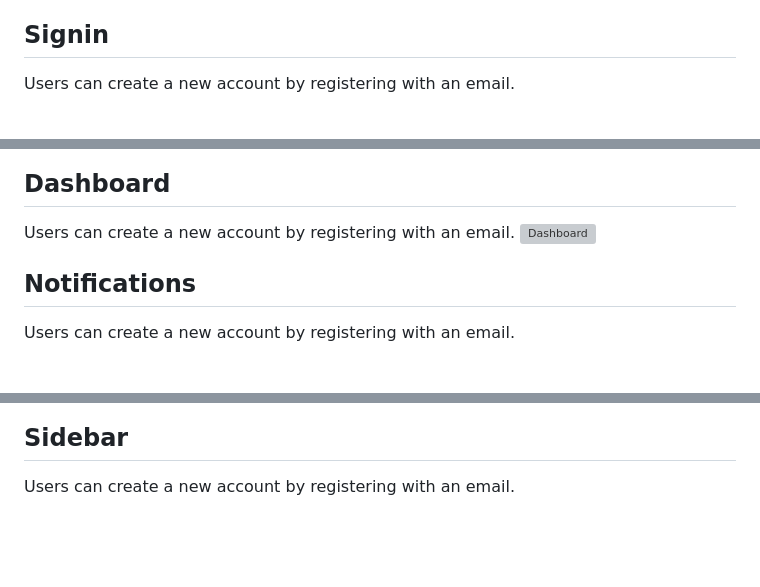
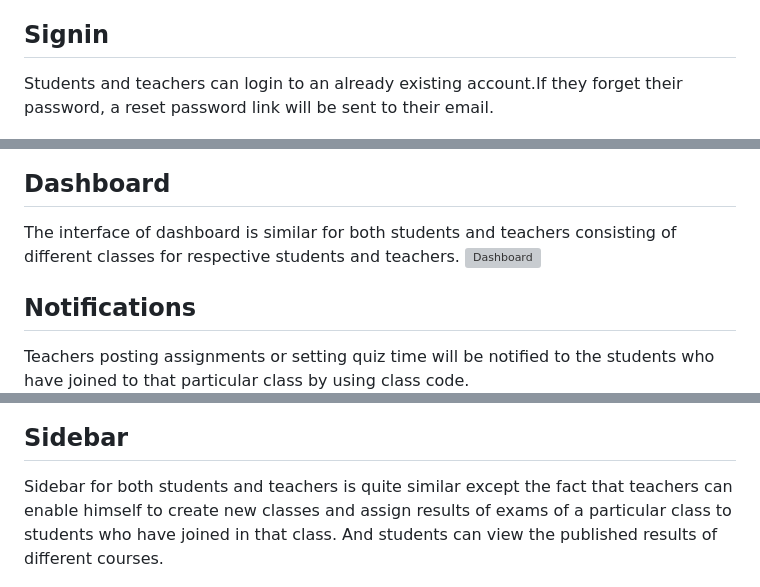
Before and after one commit to nfpranta/CUET-Virtual-Classroom, a Markdown page: README.md, 3 parts joined by grey strips. GitHub-like rendering; blank space fills up the shorter version; grey boxes are pictures that could not be loaded.

```diff
--- a/README.md
+++ b/README.md
@@ -61,20 +61,20 @@
 - [Comment](#comment)
 
 ## Signin
-Users can create a new account by registering with an email.
+Students and teachers can login to an already existing account.If they forget their password, a reset password link will be sent to their email.
 
 ![Signin](demoImages/signin1.jpg)     ![Signin](demoImages/signin2.png)
 
 ## Dashboard
-Users can create a new account by registering with an email.
+The interface of dashboard is similar for both students and teachers consisting of different classes for respective students and teachers.
 ![Dashboard](demoImages/dashboard.png)
 
 ## Notifications
-Users can create a new account by registering with an email.
+Teachers posting assignments or setting quiz time will be notified to the students who have joined to that particular class by using class code.
 ![Notifications](demoImages/notifications.png)
 
 ## Sidebar
-Users can create a new account by registering with an email.
+Sidebar for both students and teachers is quite similar except the fact that teachers can enable himself to create new classes and assign results of exams of a particular class to students who have joined in that class. And students can view the published results of different courses.
 
 ![Sidebar](demoImages/sidebar1.png)    ![Sidebar](demoImages/sidebar2.png)
 
```
